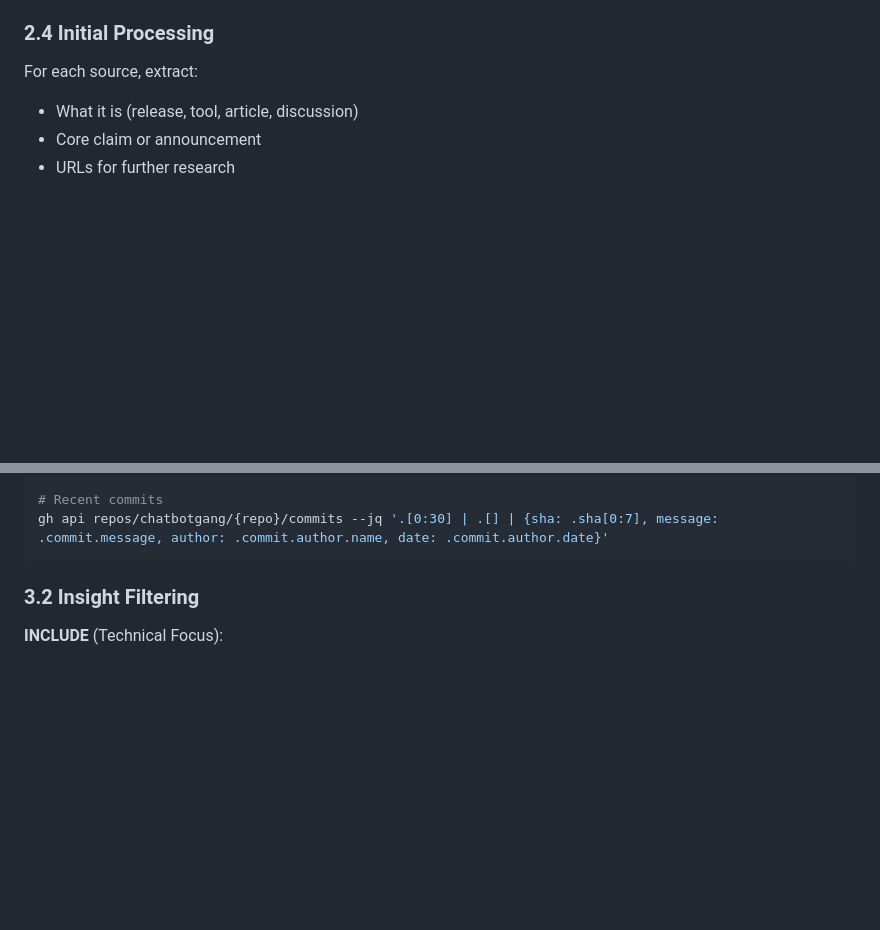
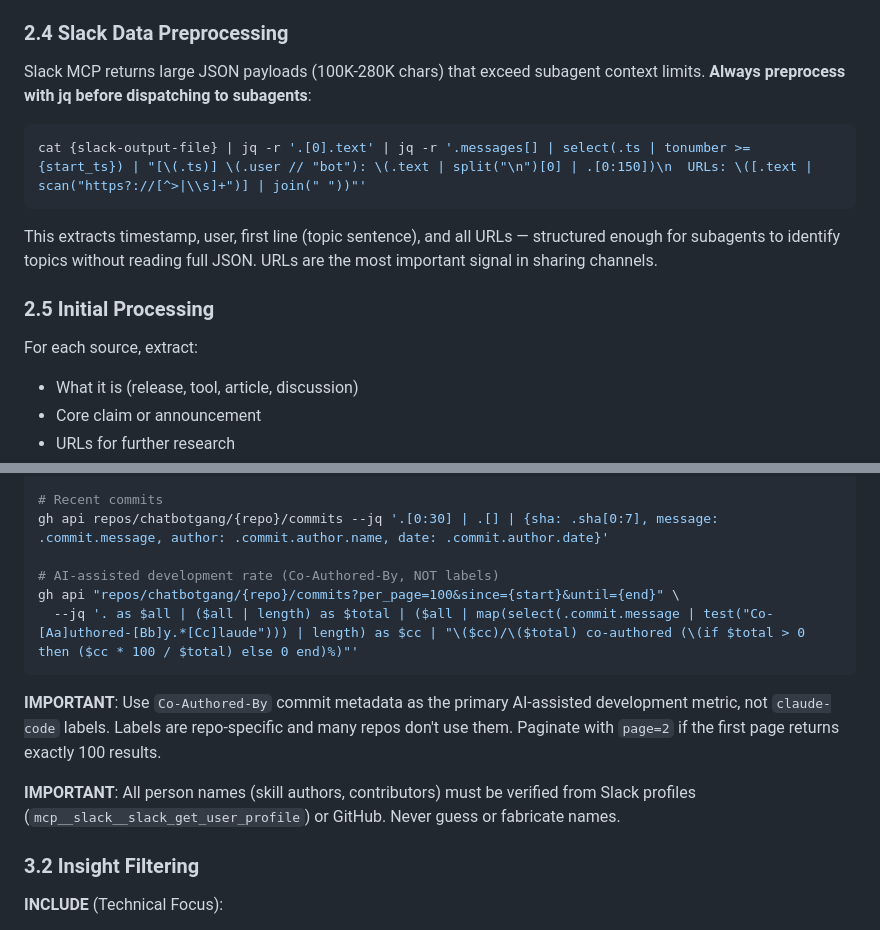
Before and after one commit to chatbotgang/fe-magazine, a Markdown page: .claude/commands/magazine-collect.md, 2 parts joined by grey strips. Rendered like a GitHub page; blank space fills up the shorter version.

````diff
--- a/.claude/commands/magazine-collect.md
+++ b/.claude/commands/magazine-collect.md
@@ -91,7 +91,17 @@ For default channels and any user-provided Slack links:
 4. **Invoke `/agent-browser` skill** to browse links found within Slack messages (public URLs and Slack threads alike)
 5. If neither Slack MCP nor `/agent-browser` can access content, ask user to copy-paste the message text directly
 
-### 2.4 Initial Processing
+### 2.4 Slack Data Preprocessing
+
+Slack MCP returns large JSON payloads (100K-280K chars) that exceed subagent context limits. **Always preprocess with jq before dispatching to subagents**:
+
+```bash
+cat {slack-output-file} | jq -r '.[0].text' | jq -r '.messages[] | select(.ts | tonumber >= {start_ts}) | "[\(.ts)] \(.user // "bot"): \(.text | split("\n")[0] | .[0:150])\n  URLs: \([.text | scan("https?://[^>|\\s]+")] | join(" "))"'
+```
+
+This extracts timestamp, user, first line (topic sentence), and all URLs — structured enough for subagents to identify topics without reading full JSON. URLs are the most important signal in sharing channels.
+
+### 2.5 Initial Processing
 For each source, extract:
 - What it is (release, tool, article, discussion)
 - Core claim or announcement
@@ -135,7 +145,15 @@ gh issue list --repo chatbotgang/{repo} --state all --limit 30 --json title,numb
 
 # Recent commits
 gh api repos/chatbotgang/{repo}/commits --jq '.[0:30] | .[] | {sha: .sha[0:7], message: .commit.message, author: .commit.author.name, date: .commit.author.date}'
+
+# AI-assisted development rate (Co-Authored-By, NOT labels)
+gh api "repos/chatbotgang/{repo}/commits?per_page=100&since={start}&until={end}" \
+  --jq '. as $all | ($all | length) as $total | ($all | map(select(.commit.message | test("Co-[Aa]uthored-[Bb]y.*[Cc]laude"))) | length) as $cc | "\($cc)/\($total) co-authored (\(if $total > 0 then ($cc * 100 / $total) else 0 end)%)"'
 ```
+
+**IMPORTANT**: Use `Co-Authored-By` commit metadata as the primary AI-assisted development metric, not `claude-code` labels. Labels are repo-specific and many repos don't use them. Paginate with `page=2` if the first page returns exactly 100 results.
+
+**IMPORTANT**: All person names (skill authors, contributors) must be verified from Slack profiles (`mcp__slack__slack_get_user_profile`) or GitHub. Never guess or fabricate names.
 
 ### 3.2 Insight Filtering
 
````
Also changed, not shown: .claude/commands/magazine-design-reference.md (added, +164 -0 lines), CLAUDE.md (+10 -1 lines).
